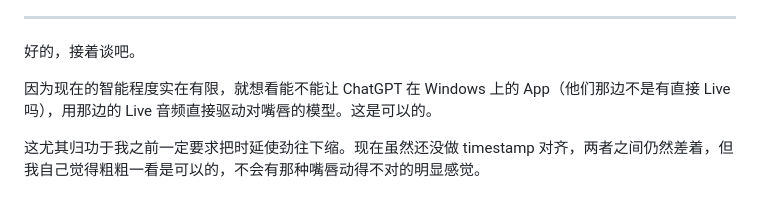
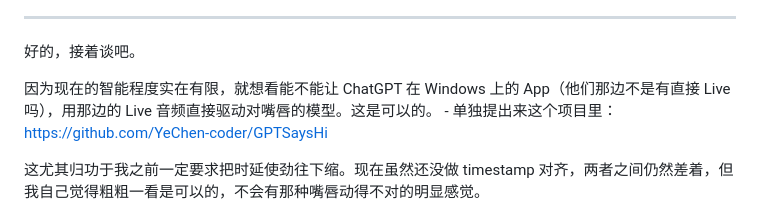
Before and after one commit to YeChen-coder/SpecterSaysHi, a Markdown page: README_zh.md, the part around the change. GitHub-like rendering.

Commit message:
Update README_zh.md with project link
Added a link to the project for driving lip models with live audio in the Windows app.

```diff
--- a/README_zh.md
+++ b/README_zh.md
@@ -450,7 +450,7 @@ By the way，说一个教训：所有事情，尤其是对我自己来说，“3
 
 好的，接着谈吧。
 
-因为现在的智能程度实在有限，就想看能不能让 ChatGPT 在 Windows 上的 App（他们那边不是有直接 Live 吗），用那边的 Live 音频直接驱动对嘴唇的模型。这是可以的。
+因为现在的智能程度实在有限，就想看能不能让 ChatGPT 在 Windows 上的 App（他们那边不是有直接 Live 吗），用那边的 Live 音频直接驱动对嘴唇的模型。这是可以的。 - 单独提出来这个项目里： https://github.com/YeChen-coder/GPTSaysHi
 
 这尤其归功于我之前一定要求把时延使劲往下缩。现在虽然还没做 timestamp 对齐，两者之间仍然差着，但我自己觉得粗粗一看是可以的，不会有那种嘴唇动得不对的明显感觉。
 
```
